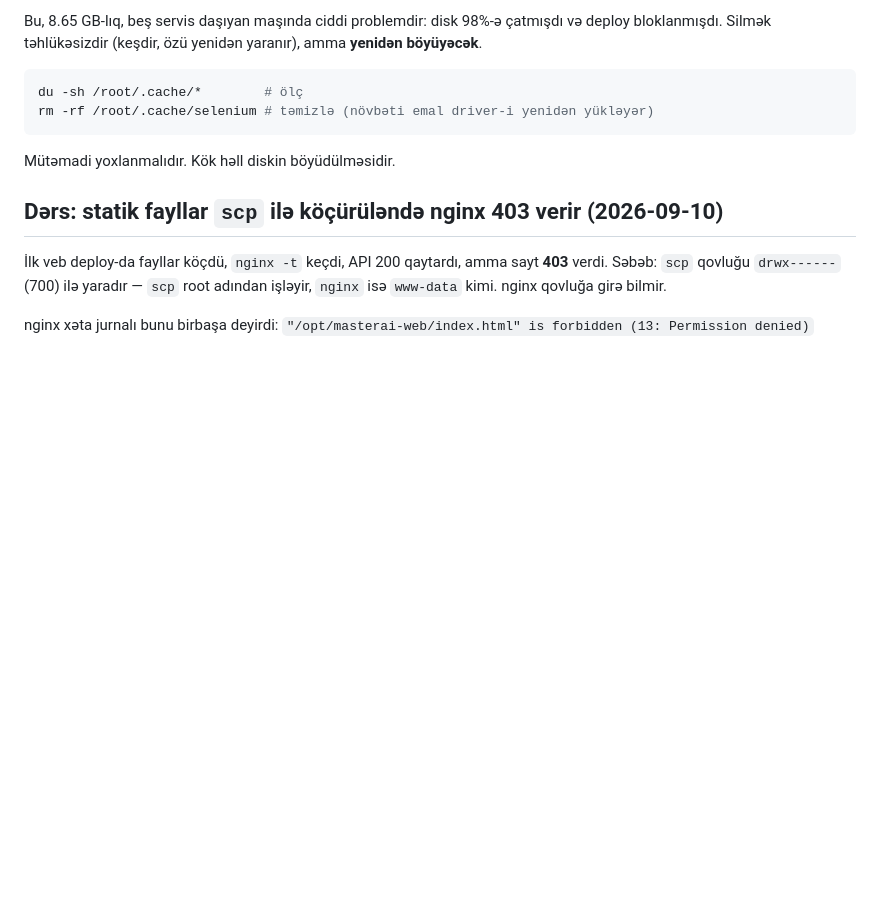
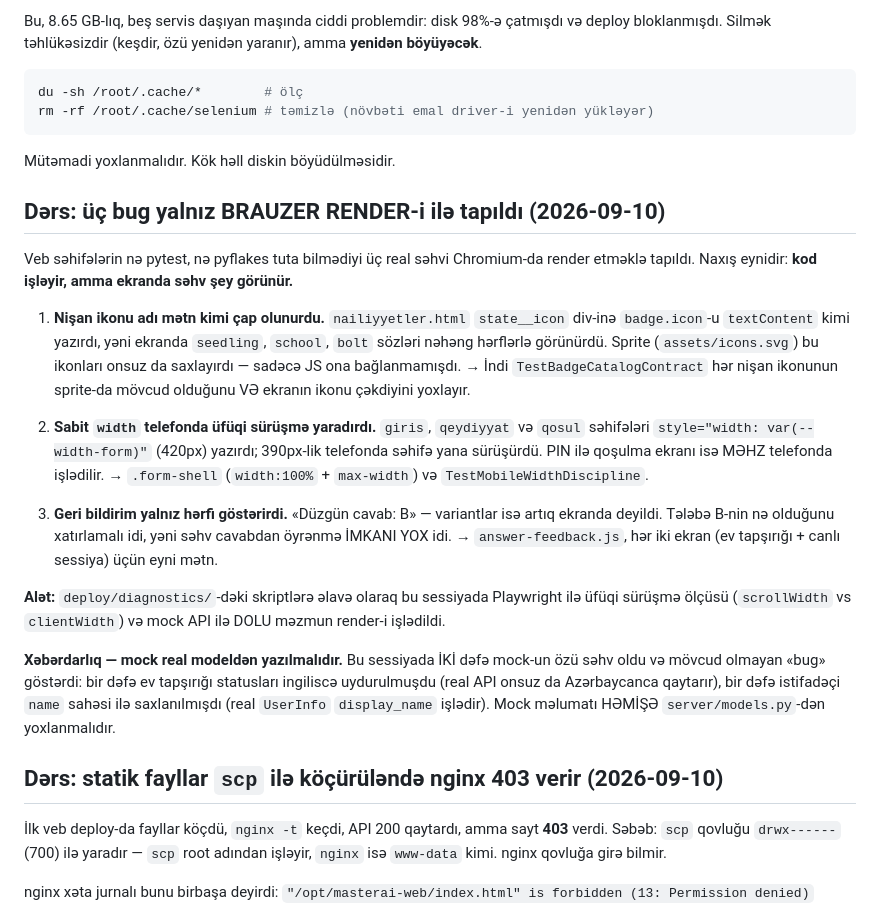
Before and after one commit to Alihuseyn-ibrahimov/masterai, a Markdown page: CLAUDE.md, the part around the change. Drawn GitHub-style; blank space fills up the shorter version.

Commit message:
CLAUDE.md: brauzer render-i ilə tapılan üç bug sənədləşdirildi
Naxış eynidir: kod işləyir, amma ekranda səhv şey görünür - nə pytest,
nə pyflakes bunu tuta bilmir. Hər üçü üçün indi qoruyucu test var.

Mock-un özünün səhv olub mövcud olmayan "bug" göstərməsi də qeyd edildi
(bu sessiyada iki dəfə baş verdi).

Co-Authored-By: Claude Opus 5 <noreply@anthropic.com>
Claude-Session: https://claude.ai/code/session_01Sd29BoUotnPNpCN4EGKhU2

```diff
--- a/CLAUDE.md
+++ b/CLAUDE.md
@@ -426,6 +426,44 @@ rm -rf /root/.cache/selenium # təmizlə (növbəti emal driver-i yenidən yükl
 
 Mütəmadi yoxlanmalıdır. Kök həll diskin böyüdülməsidir.
 
+## Dərs: üç bug yalnız BRAUZER RENDER-i ilə tapıldı (2026-09-10)
+
+Veb səhifələrin nə pytest, nə pyflakes tuta bilmədiyi üç real səhvi
+Chromium-da render etməklə tapıldı. Naxış eynidir: **kod işləyir, amma
+ekranda səhv şey görünür.**
+
+1. **Nişan ikonu adı mətn kimi çap olunurdu.** `nailiyyetler.html`
+   `state__icon` div-inə `badge.icon`-u `textContent` kimi yazırdı,
+   yəni ekranda `seedling`, `school`, `bolt` sözləri nəhəng hərflərlə
+   görünürdü. Sprite (`assets/icons.svg`) bu ikonları onsuz da
+   saxlayırdı — sadəcə JS ona bağlanmamışdı.
+   → İndi `TestBadgeCatalogContract` hər nişan ikonunun sprite-da
+   mövcud olduğunu VƏ ekranın ikonu çəkdiyini yoxlayır.
+
+2. **Sabit `width` telefonda üfüqi sürüşmə yaradırdı.** `giris`,
+   `qeydiyyat` və `qosul` səhifələri `style="width: var(--width-form)"`
+   (420px) yazırdı; 390px-lik telefonda səhifə yana sürüşürdü. PIN ilə
+   qoşulma ekranı isə MƏHZ telefonda işlədilir.
+   → `.form-shell` (`width:100%` + `max-width`) və
+   `TestMobileWidthDiscipline`.
+
+3. **Geri bildirim yalnız hərfi göstərirdi.** «Düzgün cavab: B» —
+   variantlar isə artıq ekranda deyildi. Tələbə B-nin nə olduğunu
+   xatırlamalı idi, yəni səhv cavabdan öyrənmə İMKANI YOX idi.
+   → `answer-feedback.js`, hər iki ekran (ev tapşırığı + canlı sessiya)
+   üçün eyni mətn.
+
+**Alət:** `deploy/diagnostics/`-dəki skriptlərə əlavə olaraq bu
+sessiyada Playwright ilə üfüqi sürüşmə ölçüsü (`scrollWidth` vs
+`clientWidth`) və mock API ilə DOLU məzmun render-i işlədildi.
+
+**Xəbərdarlıq — mock real modeldən yazılmalıdır.** Bu sessiyada İKİ
+dəfə mock-un özü səhv oldu və mövcud olmayan «bug» göstərdi: bir dəfə
+ev tapşırığı statusları ingiliscə uydurulmuşdu (real API onsuz da
+Azərbaycanca qaytarır), bir dəfə istifadəçi `name` sahəsi ilə
+saxlanılmışdı (real `UserInfo` `display_name` işlədir). Mock məlumatı
+HƏMİŞƏ `server/models.py`-dən yoxlanmalıdır.
+
 ## Dərs: statik fayllar `scp` ilə köçürüləndə nginx 403 verir (2026-09-10)
 
 İlk veb deploy-da fayllar köçdü, `nginx -t` keçdi, API 200 qaytardı,
```
